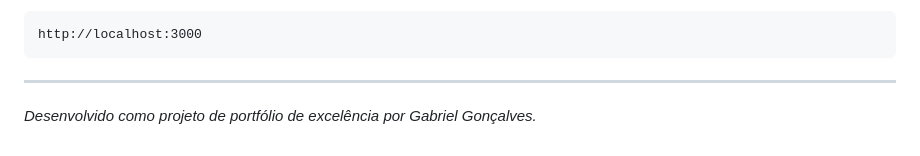
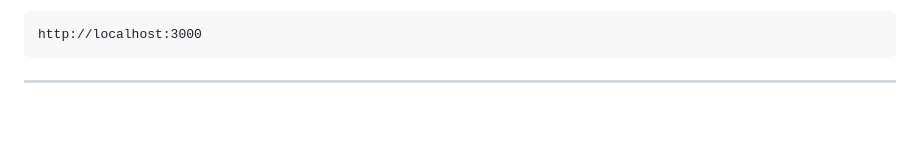
Before and after one commit to gabrielgoncalves-hub/adendAI, a Markdown page: README.md, the part around the change. Drawn GitHub-style; blank space fills up the shorter version.

````diff
--- a/README.md
+++ b/README.md
@@ -65,4 +65,3 @@ http://localhost:3000
 ```
 
 ---
-*Desenvolvido como projeto de portfólio de excelência por Gabriel Gonçalves.*
````
